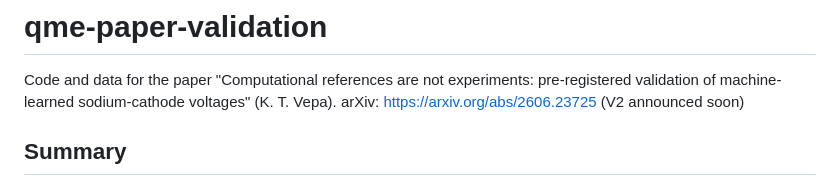
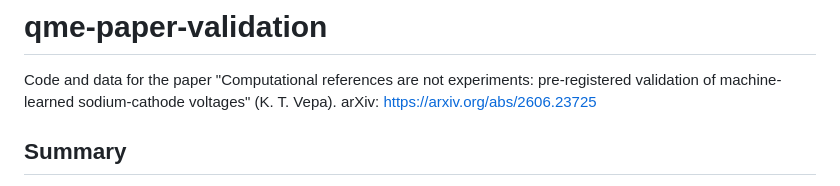
Before and after one commit to Krishnatejavepa/qme-paper-validation, a Markdown page: README.md, the part around the change. Drawn GitHub-style.

```diff
--- a/README.md
+++ b/README.md
@@ -2,7 +2,7 @@
 
 Code and data for the paper "Computational references are not experiments:
 pre-registered validation of machine-learned sodium-cathode voltages"
-(K. T. Vepa). arXiv: https://arxiv.org/abs/2606.23725 (V2 announced soon)
+(K. T. Vepa). arXiv: https://arxiv.org/abs/2606.23725
 
 ## Summary
 
```
